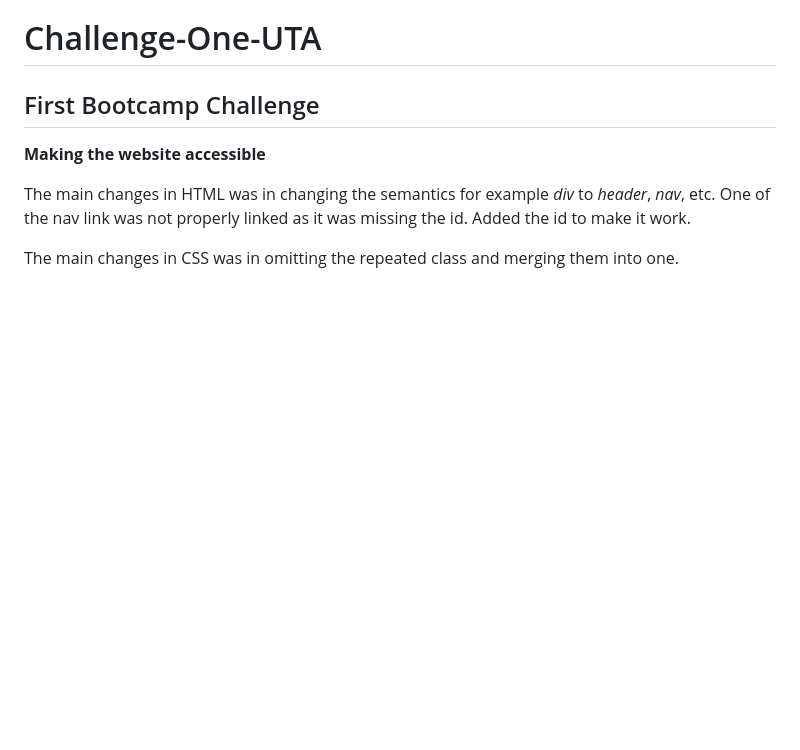
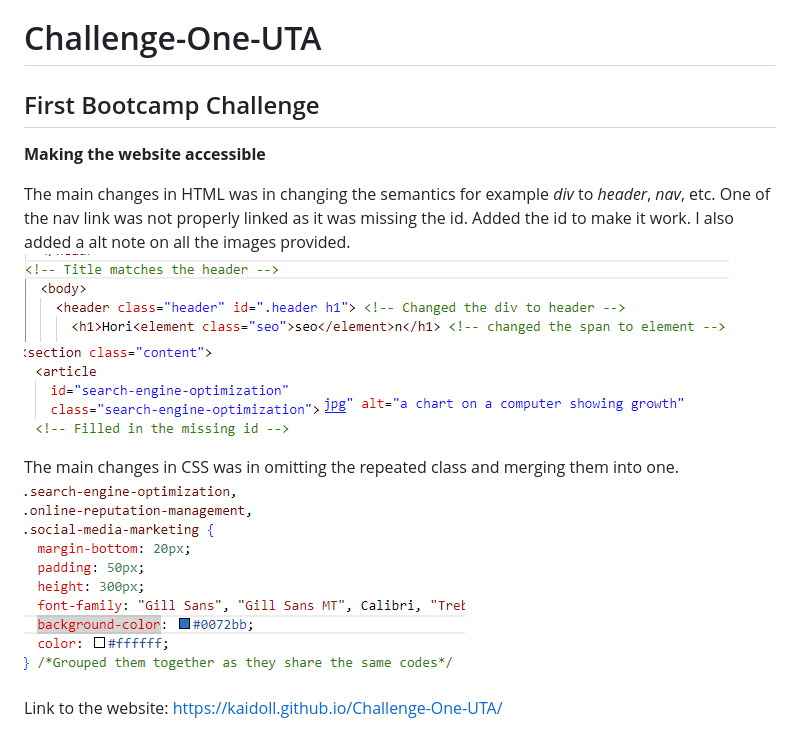
Before and after one commit to KaiDoll/Challenge-One-UTA, a Markdown page: README.md, the part around the change. Drawn GitHub-style; pictures changed too: image-1.png (added), image-2.png (added), image-3.png (added); blank space fills up the shorter version.

Commit message:
Updated the html, css, & readme file

```diff
--- a/README.md
+++ b/README.md
@@ -3,6 +3,13 @@
 ## First Bootcamp Challenge
 **Making the website accessible**
 
-The main changes in HTML was in changing the semantics for example *div* to *header*, *nav*, etc. One of the nav link was not properly linked as it was missing the id. Added the id to make it work.
+The main changes in HTML was in changing the semantics for example *div* to *header*, *nav*, etc. One of the nav link was not properly linked as it was missing the id. Added the id to make it work. I also added a alt note on all the
+images provided.
+![Alt text](image-1.png)
+![Alt text](image-2.png)
+![Alt text](image-4.png)
 
 The main changes in CSS was in omitting the repeated class and merging them into one.
+![Alt text](image-3.png)
+
+Link to the website: https://kaidoll.github.io/Challenge-One-UTA/
```
Also changed, not shown: image.png (added), 1 other file.
